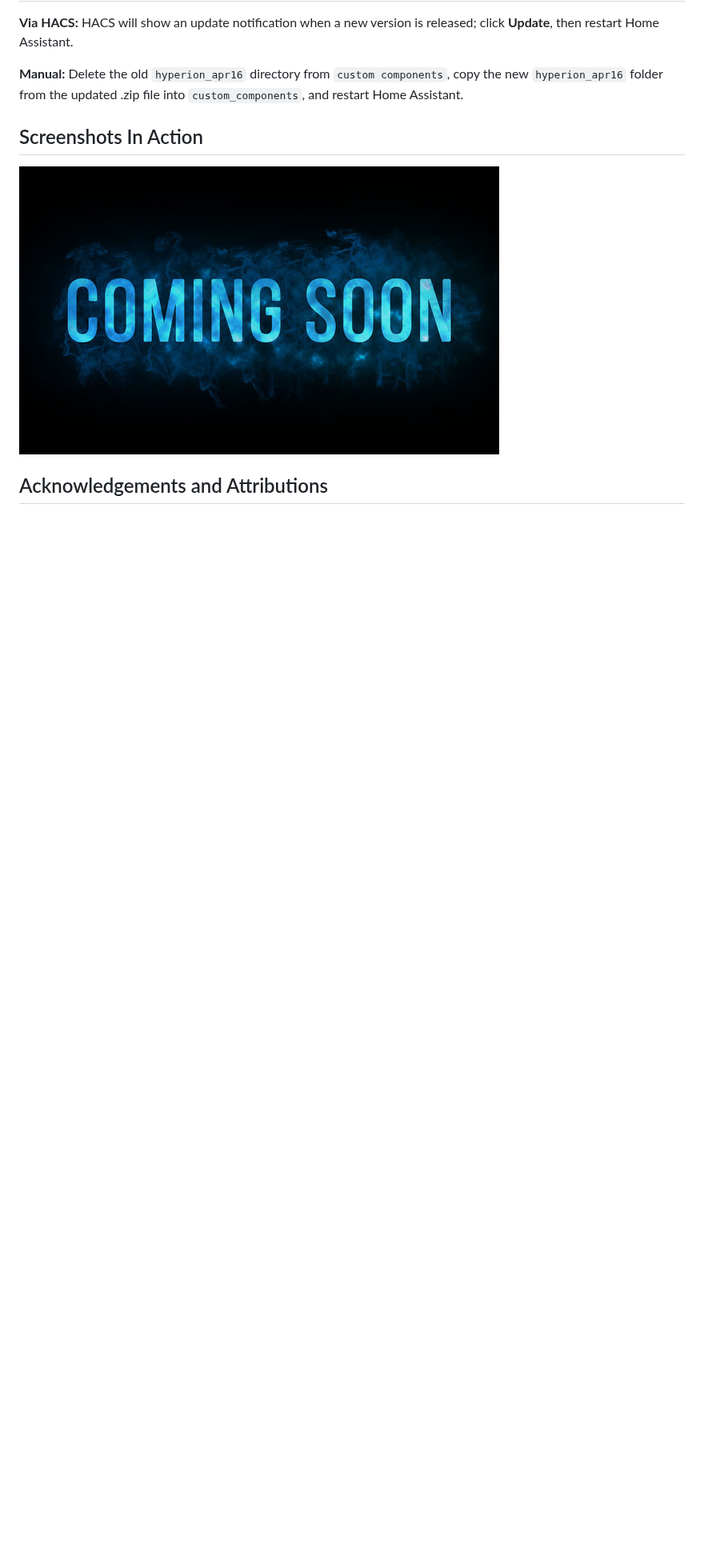
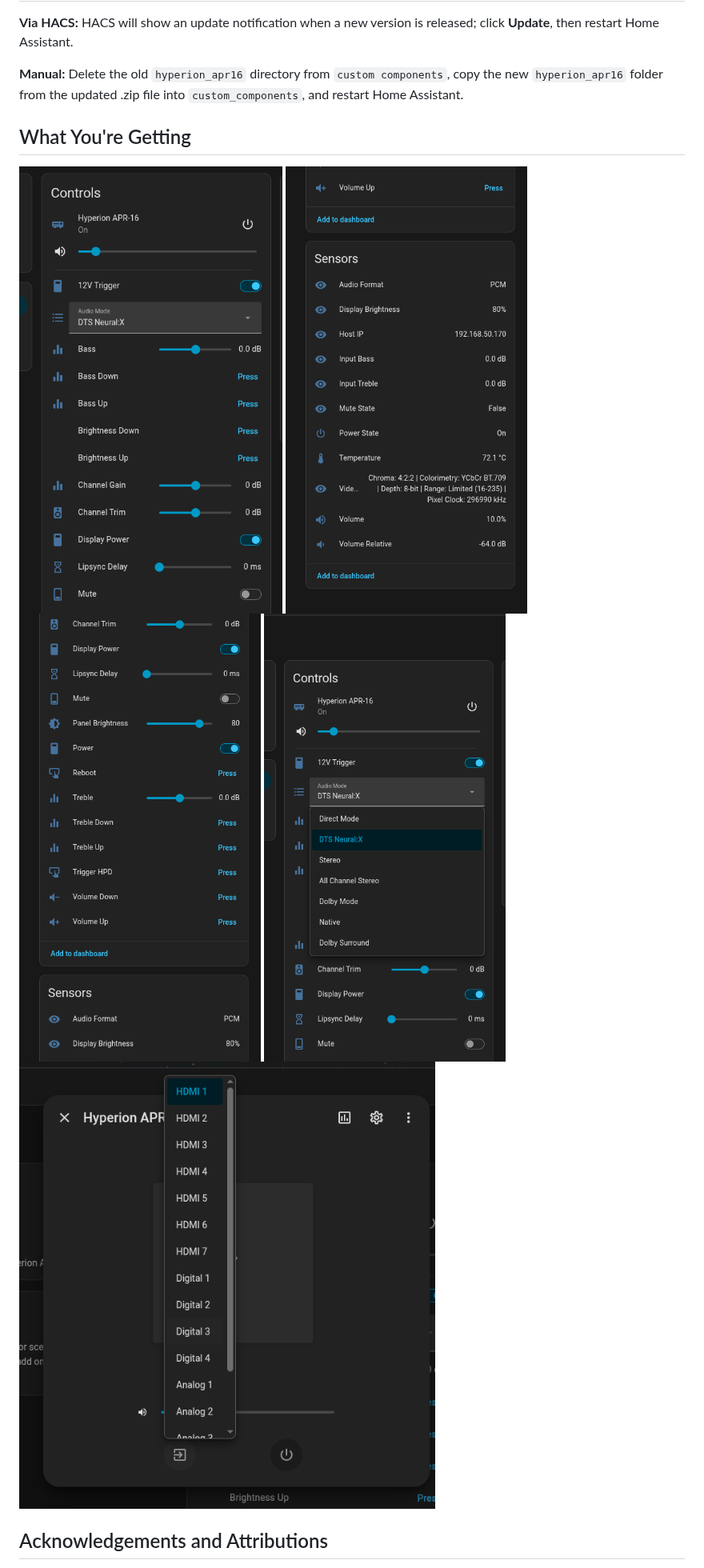
Before and after one commit to fattykidd/ha-hyperion-apr16, a Markdown page: README.md, the part around the change. Shown at 80% size. GitHub-like rendering; pictures changed too: assets/pic1.png (added), assets/pic2.png (added), assets/pic3.png (added); blank space fills up the shorter version.

Commit message:
update readme with screenshots, bump v0.2.0

```diff
--- a/README.md
+++ b/README.md
@@ -33,9 +33,11 @@ Input your Apr-16 IP-address with port and after about 10-15 seconds sensors sho
 
 **Manual:** Delete the old `hyperion_apr16` directory from `custom components`, copy the new `hyperion_apr16` folder from the updated .zip file into `custom_components`, and restart Home Assistant.
 
-## Screenshots In Action
+## What You're Getting
 
-![Screenshot 2](assets/pic.png)
+![Screenshot 2](assets/pic1.png) ![Screenshot 3](assets/pic2.png)
+![Screenshot 4](assets/pic3.png) ![Screenshot 5](assets/pic4.png)
+![Screenshot 6](assets/pic5.png)
 
 ## Acknowledgements and Attributions
 
```
Also changed, not shown: 1 other file.
